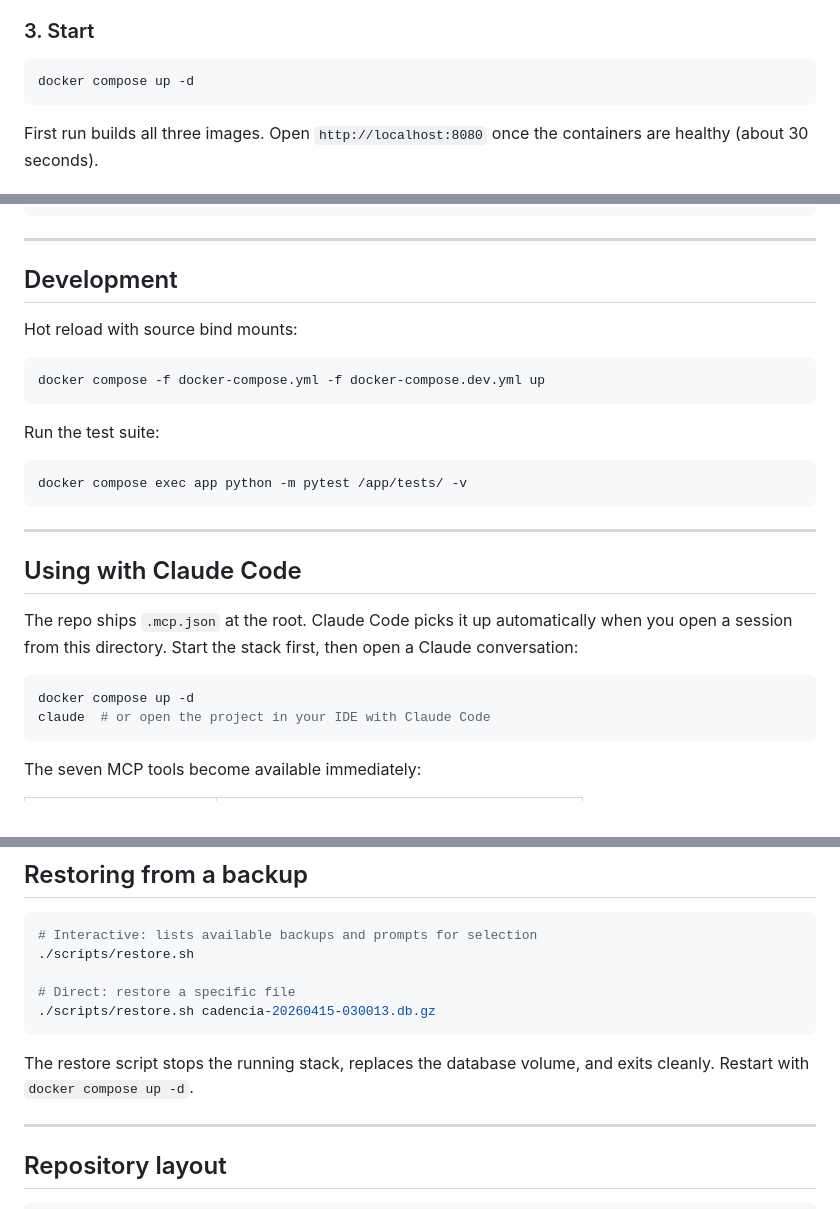
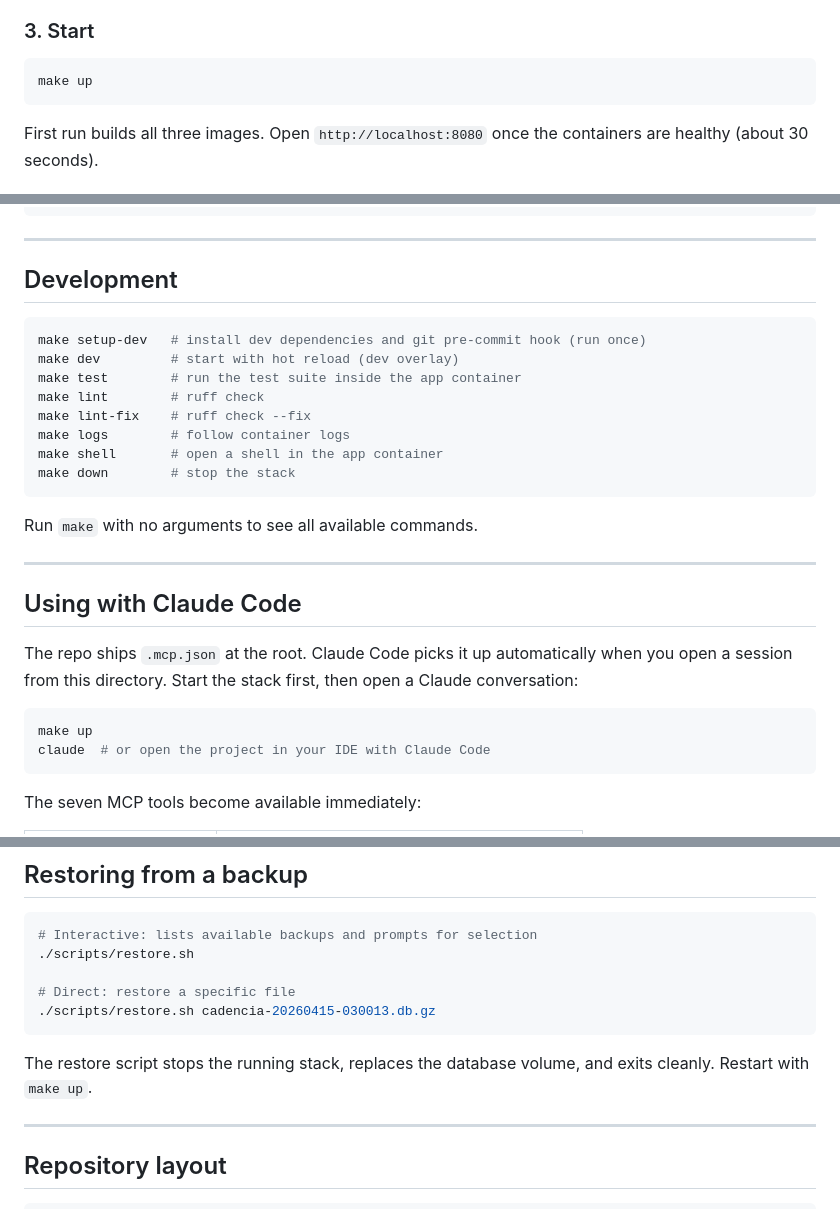
Before and after one commit to apojomovsky/cadencia, a Markdown page: README.md, 3 parts joined by grey strips. Drawn GitHub-style.

Commit message:
docs: fix CI badge underline, drop MCP badge, wire README to Makefile
- Remove <a> wrapper from CI badge (GitHub strips style attrs, underline persisted)
- Drop MCP compatible badge to keep all badges on one row
- Replace raw docker compose commands with make targets throughout
- Add make setup-dev / dev / test / lint / logs / shell / down to dev section

Co-Authored-By: Claude Sonnet 4.6 <noreply@anthropic.com>

````diff
--- a/README.md
+++ b/README.md
@@ -79,7 +76,7 @@ If `secrets/rclone.conf` is absent, the backup container runs but skips the uplo
 ### 3. Start
 
 ```bash
-docker compose up -d
+make up
 ```
 
 First run builds all three images. Open `http://localhost:8080` once the containers are healthy (about 30 seconds).
@@ -100,17 +97,18 @@ curl http://localhost:8081/health
 
 ## Development
 
-Hot reload with source bind mounts:
-
 ```bash
-docker compose -f docker-compose.yml -f docker-compose.dev.yml up
+make setup-dev   # install dev dependencies and git pre-commit hook (run once)
+make dev         # start with hot reload (dev overlay)
+make test        # run the test suite inside the app container
+make lint        # ruff check
+make lint-fix    # ruff check --fix
+make logs        # follow container logs
+make shell       # open a shell in the app container
+make down        # stop the stack
 ```
 
-Run the test suite:
-
-```bash
-docker compose exec app python -m pytest /app/tests/ -v
-```
+Run `make` with no arguments to see all available commands.
 
 ---
 
@@ -120,7 +118,7 @@ The repo ships `.mcp.json` at the root. Claude Code picks it up automatically wh
 session from this directory. Start the stack first, then open a Claude conversation:
 
 ```bash
-docker compose up -d
+make up
 claude  # or open the project in your IDE with Claude Code
 ```
 
@@ -151,7 +149,7 @@ See `AGENTS.md` for guidance on working with this codebase via an AI agent.
 ```
 
 The restore script stops the running stack, replaces the database volume, and exits cleanly.
-Restart with `docker compose up -d`.
+Restart with `make up`.
 
 ---
 
````
Also changed, not shown: other parts of README.md (+1 -4 lines).
